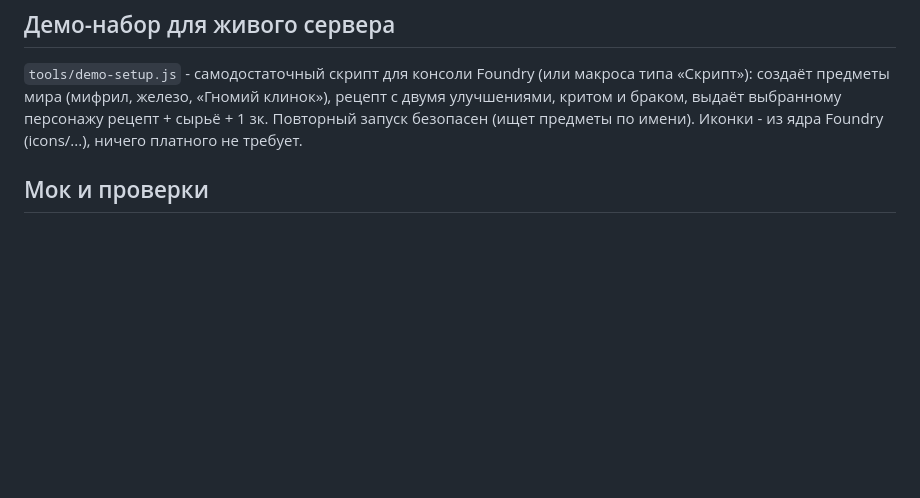
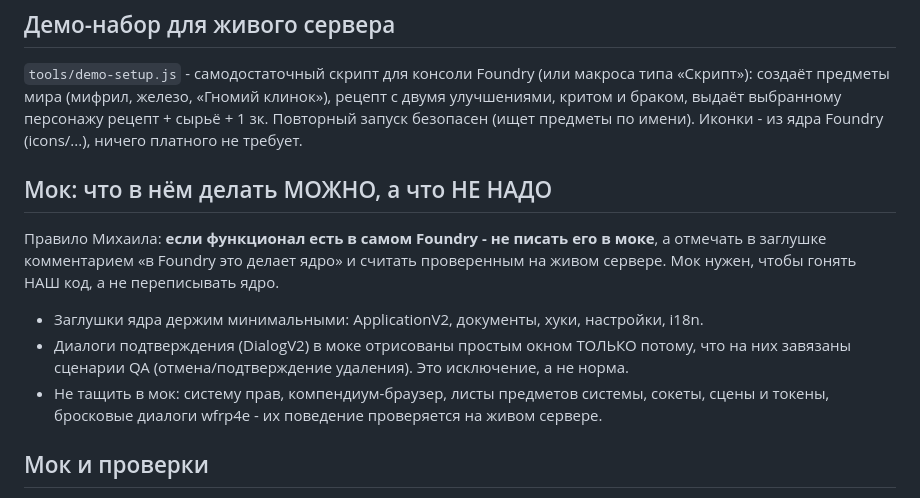
Before and after one commit to rain2rock/wfrp4e-recipe-book, a Markdown page: CLAUDE.md, the part around the change. GitHub-like rendering; blank space fills up the shorter version.

Commit message:
docs: правило про мок - не реализовывать то, что уже есть в Foundry

```diff
--- a/CLAUDE.md
+++ b/CLAUDE.md
@@ -199,6 +199,18 @@
 и браком, выдаёт выбранному персонажу рецепт + сырьё + 1 зк. Повторный запуск безопасен
 (ищет предметы по имени). Иконки - из ядра Foundry (icons/...), ничего платного не требует.
 
+## Мок: что в нём делать МОЖНО, а что НЕ НАДО
+
+Правило Михаила: **если функционал есть в самом Foundry - не писать его в моке**, а отмечать
+в заглушке комментарием «в Foundry это делает ядро» и считать проверенным на живом сервере.
+Мок нужен, чтобы гонять НАШ код, а не переписывать ядро.
+
+- Заглушки ядра держим минимальными: ApplicationV2, документы, хуки, настройки, i18n.
+- Диалоги подтверждения (DialogV2) в моке отрисованы простым окном ТОЛЬКО потому, что
+  на них завязаны сценарии QA (отмена/подтверждение удаления). Это исключение, а не норма.
+- Не тащить в мок: систему прав, компендиум-браузер, листы предметов системы, сокеты,
+  сцены и токены, бросковые диалоги wfrp4e - их поведение проверяется на живом сервере.
+
 ## Мок и проверки
 
 Мок - настоящий код модуля поверх заглушки Foundry (tools/mock-runtime.js), один html.
```
